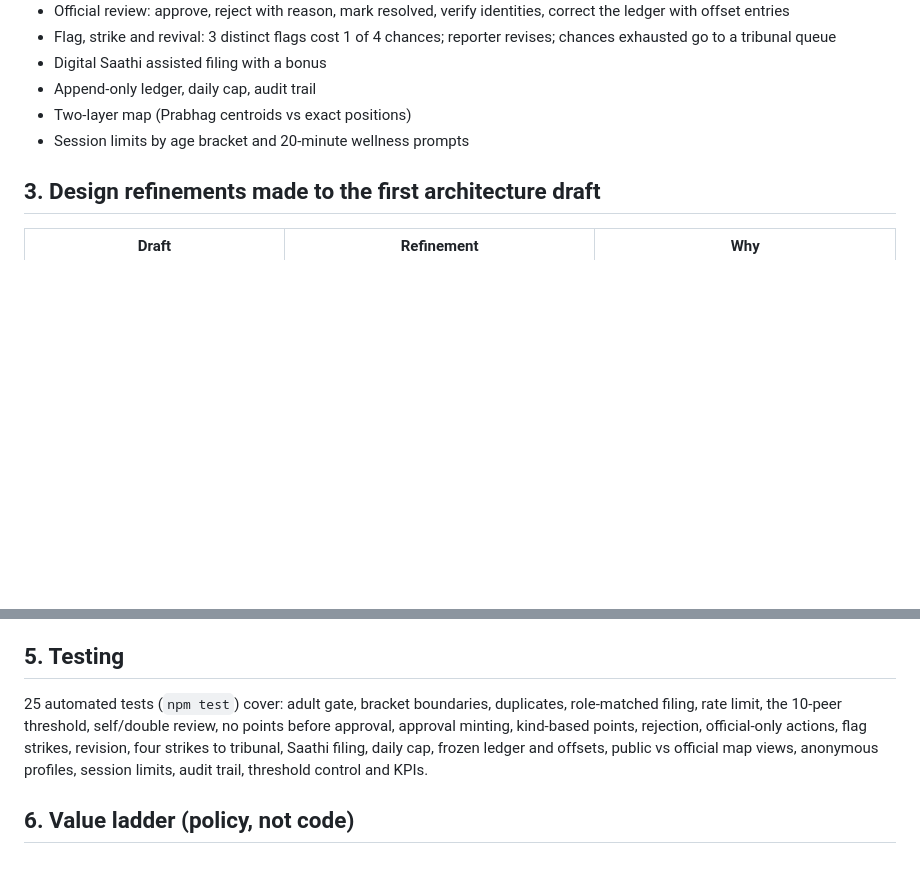
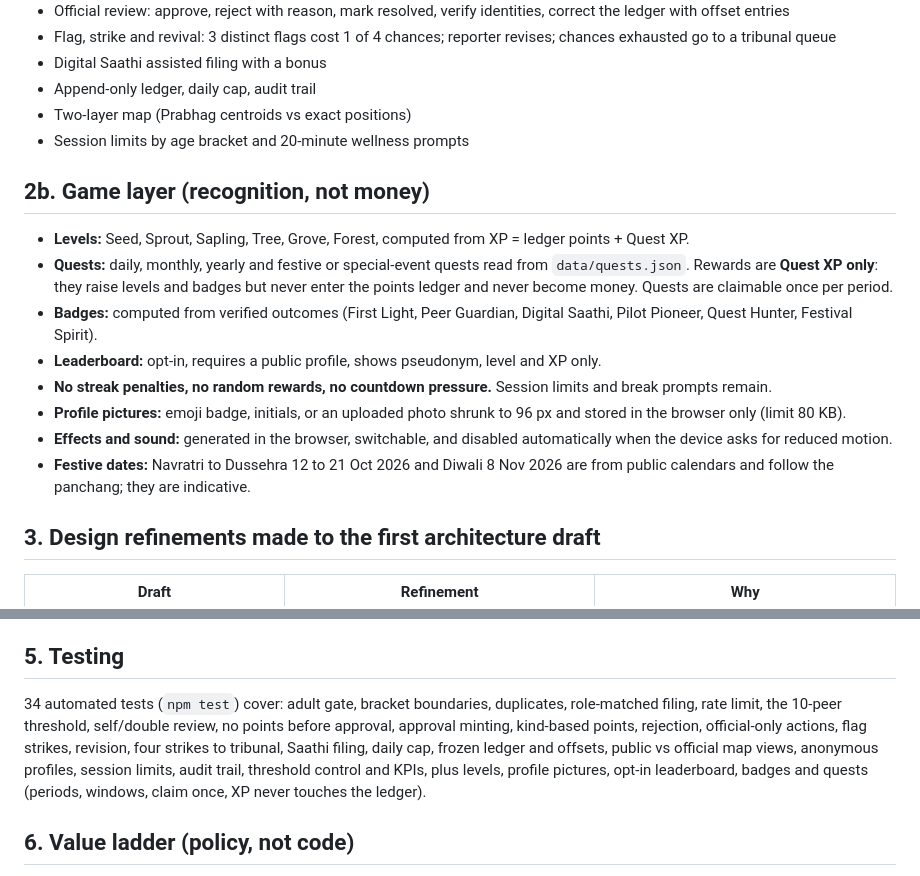
Before and after one commit to KDNJ-1/e-Karmakshetra-A-Gamified-Civic-Ecosystem-The-Virtual-Mirror-Town-Where-Jalgaonkars-Earn-Recognition, a Markdown page: docs/DESIGN.md, 2 parts joined by grey strips. Rendered like a GitHub page; blank space fills up the shorter version.

Commit message:
Enhance DESIGN.md with game layer and testing updates
Expanded the game layer section with details on levels, quests, badges, leaderboards, and festive dates. Updated the testing section to reflect the addition of new automated tests.

```diff
--- a/docs/DESIGN.md
+++ b/docs/DESIGN.md
@@ -16,6 +16,16 @@ recognition points**, with a privacy-preserving public map.
 - Append-only ledger, daily cap, audit trail
 - Two-layer map (Prabhag centroids vs exact positions)
 - Session limits by age bracket and 20-minute wellness prompts
+
+## 2b. Game layer (recognition, not money)
+- **Levels:** Seed, Sprout, Sapling, Tree, Grove, Forest, computed from XP = ledger points + Quest XP.
+- **Quests:** daily, monthly, yearly and festive or special-event quests read from `data/quests.json`. Rewards are **Quest XP only**: they raise levels and badges but never enter the points ledger and never become money. Quests are claimable once per period.
+- **Badges:** computed from verified outcomes (First Light, Peer Guardian, Digital Saathi, Pilot Pioneer, Quest Hunter, Festival Spirit).
+- **Leaderboard:** opt-in, requires a public profile, shows pseudonym, level and XP only.
+- **No streak penalties, no random rewards, no countdown pressure.** Session limits and break prompts remain.
+- **Profile pictures:** emoji badge, initials, or an uploaded photo shrunk to 96 px and stored in the browser only (limit 80 KB).
+- **Effects and sound:** generated in the browser, switchable, and disabled automatically when the device asks for reduced motion.
+- **Festive dates:** Navratri to Dussehra 12 to 21 Oct 2026 and Diwali 8 Nov 2026 are from public calendars and follow the panchang; they are indicative.
 
 ## 3. Design refinements made to the first architecture draft
 | Draft | Refinement | Why |
@@ -37,10 +47,10 @@ peer 5 · Saathi bonus 5 · daily cap 40 · filings per day 5 · session 60 min
 All values are design choices to be tuned in the pilot.
 
 ## 5. Testing
-25 automated tests (`npm test`) cover: adult gate, bracket boundaries, duplicates, role-matched filing, rate limit, the
+34 automated tests (`npm test`) cover: adult gate, bracket boundaries, duplicates, role-matched filing, rate limit, the
 10-peer threshold, self/double review, no points before approval, approval minting, kind-based points, rejection,
 official-only actions, flag strikes, revision, four strikes to tribunal, Saathi filing, daily cap, frozen ledger and offsets,
-public vs official map views, anonymous profiles, session limits, audit trail, threshold control and KPIs.
+public vs official map views, anonymous profiles, session limits, audit trail, threshold control and KPIs, plus levels, profile pictures, opt-in leaderboard, badges and quests (periods, windows, claim once, XP never touches the ledger).
 
 ## 6. Value ladder (policy, not code)
 Recognition and certificates, then local vouchers, then sponsor-paid honoraria, then wider redemption only after legal review.
```
